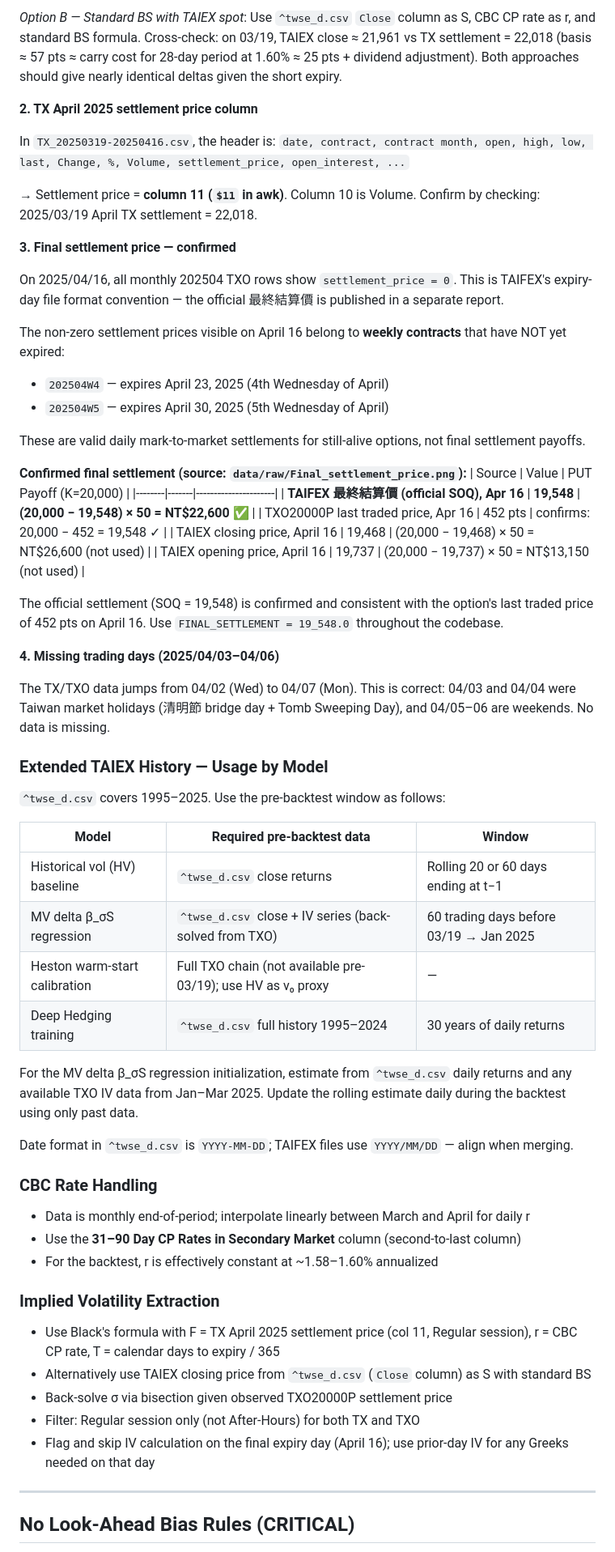
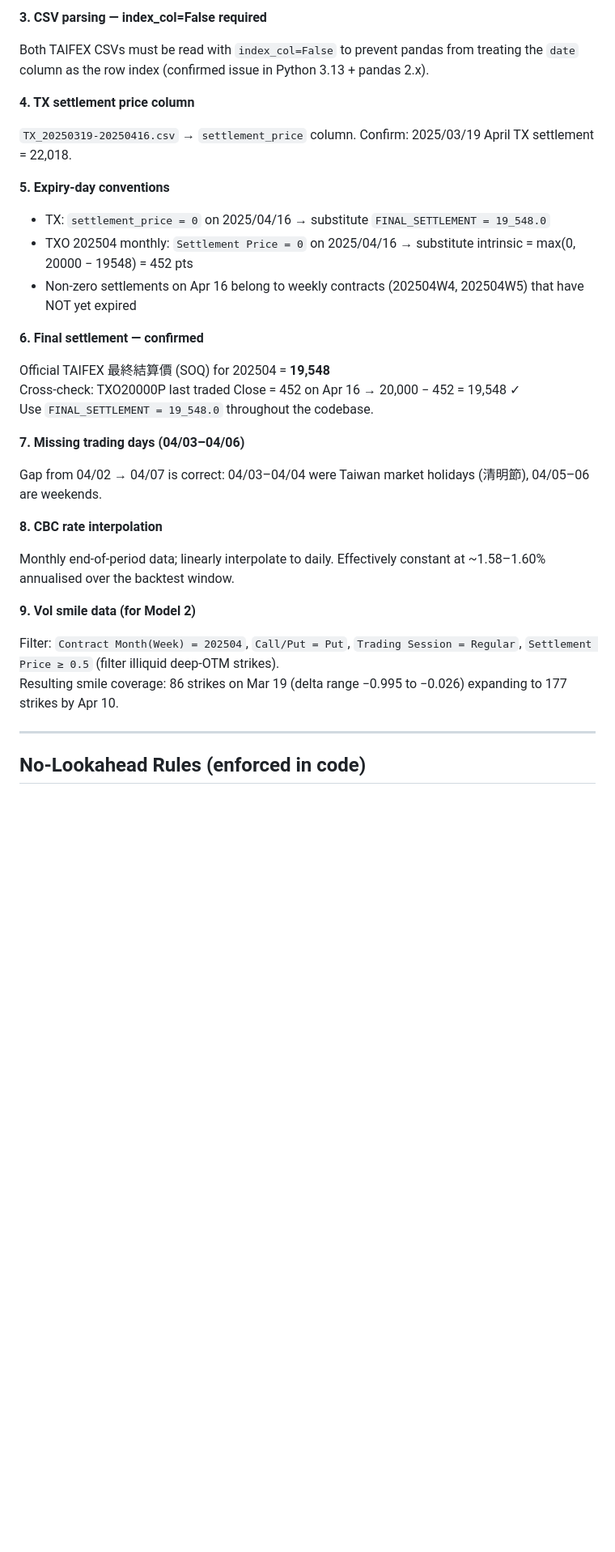
Before and after one commit to MaxChiu1122/Delta_Hedging_Strategy, a Markdown page: CLAUDE.md, the part around one of its changes. Shown at 81% size. Drawn GitHub-style; blank space fills up the shorter version.

```diff
--- a/CLAUDE.md
+++ b/CLAUDE.md
@@ -52,65 +49,38 @@ The futures hedge size (in TX contracts) = `|PUT_delta_futures| × 0.25`
 
-*Option B — Standard BS with TAIEX spot*: Use `^twse_d.csv` `Close` column as S, CBC CP rate as r, and standard BS formula. Cross-check: on 03/19, TAIEX close ≈ 21,961 vs TX settlement = 22,018 (basis ≈ 57 pts ≈ carry cost for 28-day period at 1.60% ≈ 25 pts + dividend adjustment). Both approaches should give nearly identical deltas given the short expiry.
+**3. CSV parsing — index_col=False required**
 
-**2. TX April 2025 settlement price column**
+Both TAIFEX CSVs must be read with `index_col=False` to prevent pandas from treating the `date` column as the row index (confirmed issue in Python 3.13 + pandas 2.x).
 
-In `TX_20250319-20250416.csv`, the header is:
-`date, contract, contract month, open, high, low, last, Change, %, Volume, settlement_price, open_interest, ...`
+**4. TX settlement price column**
 
-→ Settlement price = **column 11 (`$11` in awk)**. Column 10 is Volume. Confirm by checking: 2025/03/19 April TX settlement = 22,018.
+`TX_20250319-20250416.csv` → `settlement_price` column. Confirm: 2025/03/19 April TX settlement = 22,018.
 
-**3. Final settlement price — confirmed**
+**5. Expiry-day conventions**
 
-On 2025/04/16, all monthly 202504 TXO rows show `settlement_price = 0`. This is TAIFEX's expiry-day file format convention — the official 最終結算價 is published in a separate report.
+- TX: `settlement_price = 0` on 2025/04/16 → substitute `FINAL_SETTLEMENT = 19_548.0`
+- TXO 202504 monthly: `Settlement Price = 0` on 2025/04/16 → substitute intrinsic = max(0, 20000 − 19548) = 452 pts
+- Non-zero settlements on Apr 16 belong to weekly contracts (202504W4, 202504W5) that have NOT yet expired
 
-The non-zero settlement prices visible on April 16 belong to **weekly contracts** that have NOT yet expired:
-- `202504W4` — expires April 23, 2025 (4th Wednesday of April)
-- `202504W5` — expires April 30, 2025 (5th Wednesday of April)
+**6. Final settlement — confirmed**
 
-These are valid daily mark-to-market settlements for still-alive options, not final settlement payoffs.
+Official TAIFEX 最終結算價 (SOQ) for 202504 = **19,548**
+Cross-check: TXO20000P last traded Close = 452 on Apr 16 → 20,000 − 452 = 19,548 ✓
+Use `FINAL_SETTLEMENT = 19_548.0` throughout the codebase.
 
-**Confirmed final settlement (source: `data/raw/Final_settlement_price.png`):**
-| Source | Value | PUT Payoff (K=20,000) |
-|--------|-------|----------------------|
-| **TAIFEX 最終結算價 (official SOQ), Apr 16** | **19,548** | **(20,000 − 19,548) × 50 = NT$22,600** ✅ |
-| TXO20000P last traded price, Apr 16 | 452 pts | confirms: 20,000 − 452 = 19,548 ✓ |
-| TAIEX closing price, April 16 | 19,468 | (20,000 − 19,468) × 50 = NT$26,600 (not used) |
-| TAIEX opening price, April 16 | 19,737 | (20,000 − 19,737) × 50 = NT$13,150 (not used) |
+**7. Missing trading days (04/03–04/06)**
 
-The official settlement (SOQ = 19,548) is confirmed and consistent with the option's last traded price of 452 pts on April 16. Use `FINAL_SETTLEMENT = 19_548.0` throughout the codebase.
+Gap from 04/02 → 04/07 is correct: 04/03–04/04 were Taiwan market holidays (清明節), 04/05–06 are weekends.
 
-**4. Missing trading days (2025/04/03–04/06)**
+**8. CBC rate interpolation**
 
-The TX/TXO data jumps from 04/02 (Wed) to 04/07 (Mon). This is correct: 04/03 and 04/04 were Taiwan market holidays (清明節 bridge day + Tomb Sweeping Day), and 04/05–06 are weekends. No data is missing.
+Monthly end-of-period data; linearly interpolate to daily. Effectively constant at ~1.58–1.60% annualised over the backtest window.
 
-### Extended TAIEX History — Usage by Model
+**9. Vol smile data (for Model 2)**
 
-`^twse_d.csv` covers 1995–2025. Use the pre-backtest window as follows:
-
-| Model | Required pre-backtest data | Window |
-|-------|---------------------------|--------|
-| Historical vol (HV) baseline | `^twse_d.csv` close returns | Rolling 20 or 60 days ending at t−1 |
-| MV delta β_σS regression | `^twse_d.csv` close + IV series (back-solved from TXO) | 60 trading days before 03/19 → Jan 2025 |
-| Heston warm-start calibration | Full TXO chain (not available pre-03/19); use HV as v₀ proxy | — |
-| Deep Hedging training | `^twse_d.csv` full history 1995–2024 | 30 years of daily returns |
-
-For the MV delta β_σS regression initialization, estimate from `^twse_d.csv` daily returns and any available TXO IV data from Jan–Mar 2025. Update the rolling estimate daily during the backtest using only past data.
-
-Date format in `^twse_d.csv` is `YYYY-MM-DD`; TAIFEX files use `YYYY/MM/DD` — align when merging.
-
-### CBC Rate Handling
-- Data is monthly end-of-period; interpolate linearly between March and April for daily r
-- Use the **31–90 Day CP Rates in Secondary Market** column (second-to-last column)
-- For the backtest, r is effectively constant at ~1.58–1.60% annualized
-
-### Implied Volatility Extraction
-- Use Black's formula with F = TX April 2025 settlement price (col 11, Regular session), r = CBC CP rate, T = calendar days to expiry / 365
-- Alternatively use TAIEX closing price from `^twse_d.csv` (`Close` column) as S with standard BS
-- Back-solve σ via bisection given observed TXO20000P settlement price
-- Filter: Regular session only (not After-Hours) for both TX and TXO
-- Flag and skip IV calculation on the final expiry day (April 16); use prior-day IV for any Greeks needed on that day
+Filter: `Contract Month(Week) = 202504`, `Call/Put = Put`, `Trading Session = Regular`, `Settlement Price ≥ 0.5` (filter illiquid deep-OTM strikes).
+Resulting smile coverage: 86 strikes on Mar 19 (delta range −0.995 to −0.026) expanding to 177 strikes by Apr 10.
 
 ---
 
-## No Look-Ahead Bias Rules (CRITICAL)
+## No-Lookahead Rules (enforced in code)
 
```
Also changed, not shown: other parts of CLAUDE.md (+155 -146 lines).
